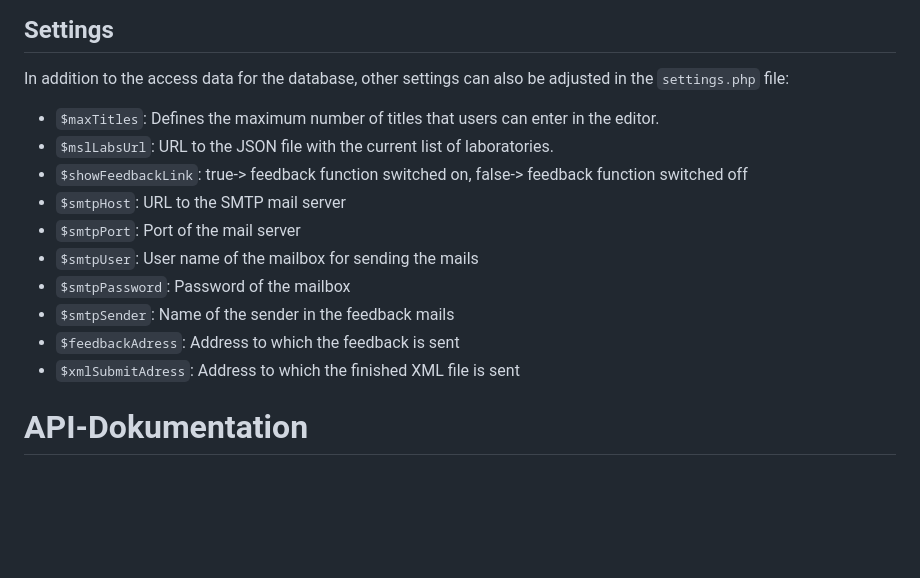
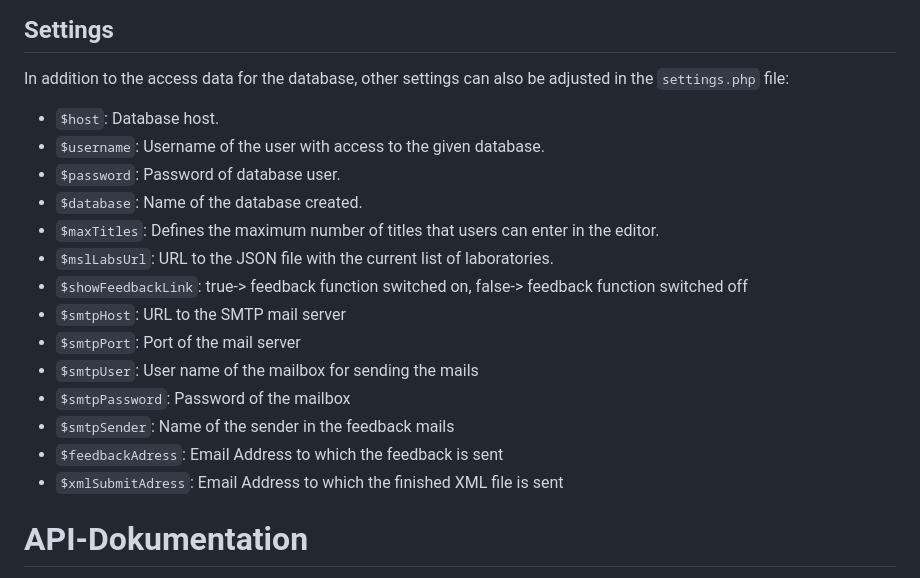
Before and after one commit to McNamara84/gfz-metadata-editor-msl-v2, a Markdown page: README.md, the part around the change. GitHub-like rendering; blank space fills up the shorter version.

Commit message:
Fixed Feedback zu PR #224
Datenbankeinstellungen im Abschnitt Settings in der ReadMe ergänzt, 2 Beschreibungen korrigiert

```diff
--- a/README.md
+++ b/README.md
@@ -49,6 +49,10 @@ The following third-party dependencies are included in header.html and footer.ht
 
 In addition to the access data for the database, other settings can also be adjusted in the `settings.php` file:
 
+- `$host`: Database host.
+- `$username`: Username of the user with access to the given database.
+- `$password`: Password of database user.
+- `$database`: Name of the database created.
 - `$maxTitles`: Defines the maximum number of titles that users can enter in the editor.
 - `$mslLabsUrl`: URL to the JSON file with the current list of laboratories.
 - `$showFeedbackLink`: true-> feedback function switched on, false-> feedback function switched off
@@ -57,8 +61,8 @@ In addition to the access data for the database, other settings can also be adju
 - `$smtpUser`: User name of the mailbox for sending the mails
 - `$smtpPassword`: Password of the mailbox
 - `$smtpSender`: Name of the sender in the feedback mails
-- `$feedbackAdress`: Address to which the feedback is sent
-- `$xmlSubmitAdress`: Address to which the finished XML file is sent
+- `$feedbackAdress`: Email Address to which the feedback is sent
+- `$xmlSubmitAdress`: Email Address to which the finished XML file is sent
 
 # API-Dokumentation
 
```
